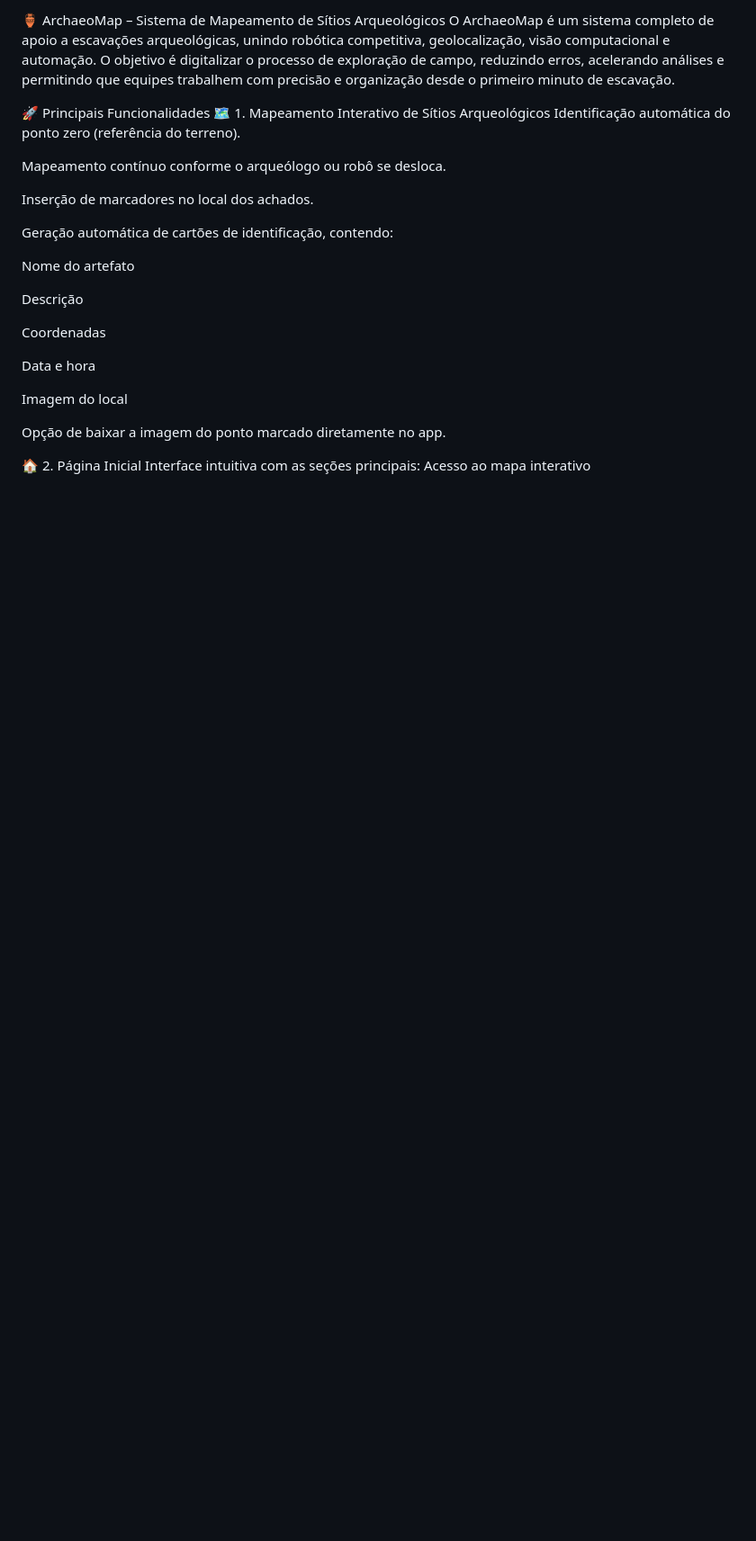
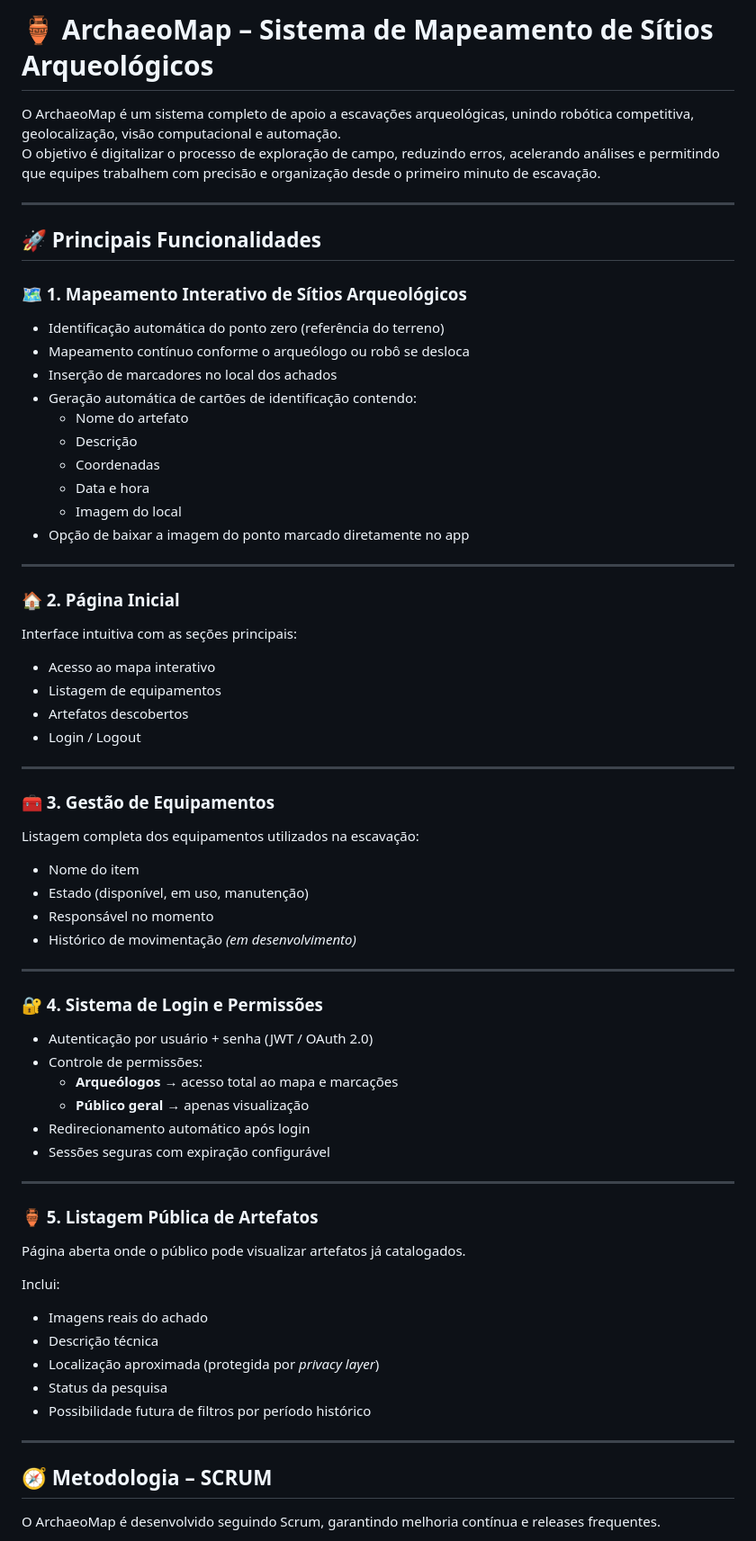
Before and after one commit to andresiqueira08/archeomap, a Markdown page: README.md, the part around one of its changes. Shown at 90% size. Drawn GitHub-style; blank space fills up the shorter version.

```diff
--- a/README.md
+++ b/README.md
@@ -1,33 +1,66 @@
-🏺 ArchaeoMap – Sistema de Mapeamento de Sítios Arqueológicos
+# 🏺 ArchaeoMap – Sistema de Mapeamento de Sítios Arqueológicos
+
 O ArchaeoMap é um sistema completo de apoio a escavações arqueológicas, unindo robótica competitiva, geolocalização, visão computacional e automação.
 O objetivo é digitalizar o processo de exploração de campo, reduzindo erros, acelerando análises e permitindo que equipes trabalhem com precisão e organização desde o primeiro minuto de escavação.
 
+---
 
-🚀 Principais Funcionalidades
-🗺️ 1. Mapeamento Interativo de Sítios Arqueológicos
-Identificação automática do ponto zero (referência do terreno).
+## 🚀 Principais Funcionalidades
 
-Mapeamento contínuo conforme o arqueólogo ou robô se desloca.
+### 🗺️ 1. Mapeamento Interativo de Sítios Arqueológicos
+- Identificação automática do ponto zero (referência do terreno)
+- Mapeamento contínuo conforme o arqueólogo ou robô se desloca
+- Inserção de marcadores no local dos achados
+- Geração automática de cartões de identificação contendo:
+  - Nome do artefato
+  - Descrição
+  - Coordenadas
+  - Data e hora
+  - Imagem do local
+- Opção de baixar a imagem do ponto marcado diretamente no app
 
-Inserção de marcadores no local dos achados.
+---
 
-Geração automática de cartões de identificação, contendo:
+### 🏠 2. Página Inicial
+Interface intuitiva com as seções principais:
+- Acesso ao mapa interativo
+- Listagem de equipamentos
+- Artefatos descobertos
+- Login / Logout
 
-Nome do artefato
+---
 
-Descrição
+### 🧰 3. Gestão de Equipamentos
+Listagem completa dos equipamentos utilizados na escavação:
+- Nome do item
+- Estado (disponível, em uso, manutenção)
+- Responsável no momento
+- Histórico de movimentação *(em desenvolvimento)*
 
-Coordenadas
+---
 
-Data e hora
+### 🔐 4. Sistema de Login e Permissões
+- Autenticação por usuário + senha (JWT / OAuth 2.0)
+- Controle de permissões:
+  - **Arqueólogos** → acesso total ao mapa e marcações
+  - **Público geral** → apenas visualização
+- Redirecionamento automático após login
+- Sessões seguras com expiração configurável
 
-Imagem do local
+---
 
-Opção de baixar a imagem do ponto marcado diretamente no app.
+### 🏺 5. Listagem Pública de Artefatos
+Página aberta onde o público pode visualizar artefatos já catalogados.
 
+Inclui:
+- Imagens reais do achado
+- Descrição técnica
+- Localização aproximada (protegida por *privacy layer*)
+- Status da pesquisa
+- Possibilidade futura de filtros por período histórico
 
+---
 
-🏠 2. Página Inicial
-Interface intuitiva com as seções principais:
-Acesso ao mapa interativo
+## 🧭 Metodologia – SCRUM
+O ArchaeoMap é desenvolvido seguindo Scrum, garantindo melhoria contínua e releases frequentes.
 
```
Also changed, not shown: other parts of README.md (+57 -117 lines).
